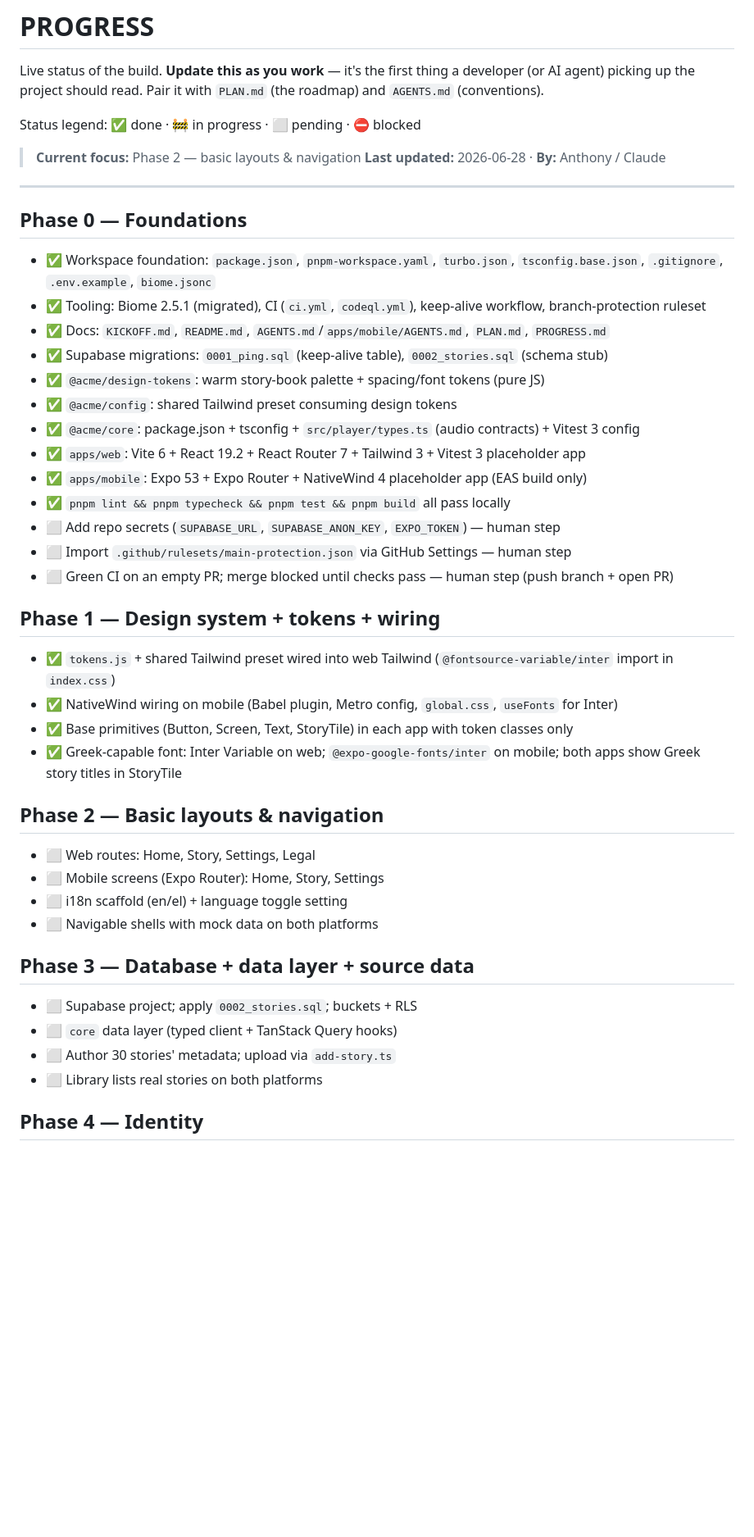
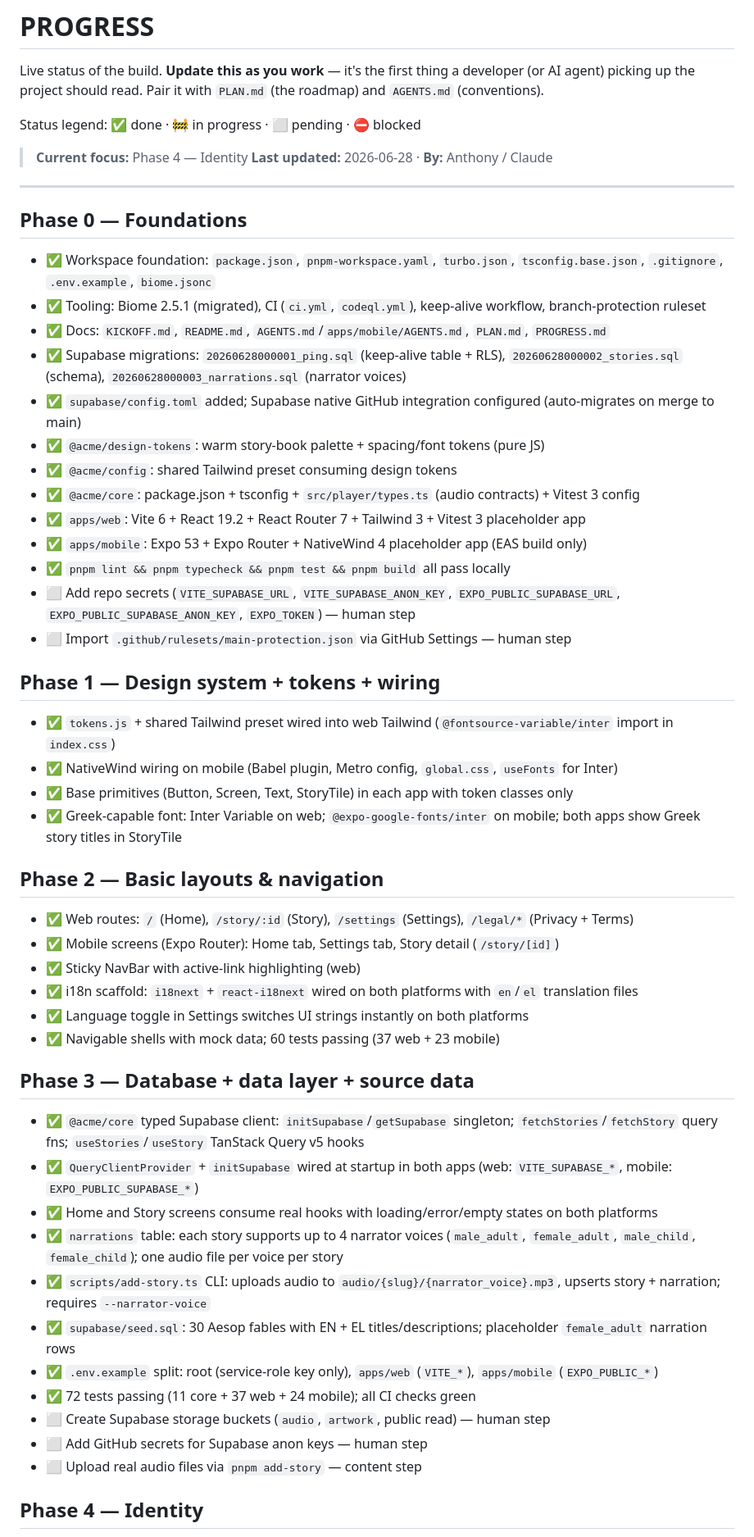
Before and after one commit to iAppGeek/paramithenio, a Markdown page: PROGRESS.md, the part around one of its changes. Shown at 82% size. GitHub-like rendering; blank space fills up the shorter version.

Commit message:
docs: update PROGRESS.md through Phase 3 completion
Marks Phase 2 and 3 as complete, updates migration filenames to timestamp
format, documents narrator voices decision, Supabase setup decisions, and
outstanding human steps for storage buckets and GitHub secrets.

Co-Authored-By: Claude Sonnet 4.6 <noreply@anthropic.com>

```diff
--- a/PROGRESS.md
+++ b/PROGRESS.md
@@ -6,7 +6,7 @@ developer (or AI agent) picking up the project should read. Pair it with `PLAN.m
 
 Status legend: ✅ done · 🚧 in progress · ⬜ pending · ⛔ blocked
 
-> **Current focus:** Phase 2 — basic layouts & navigation
+> **Current focus:** Phase 4 — Identity
 > **Last updated:** 2026-06-28 · **By:** Anthony / Claude
 
 ---
@@ -16,16 +16,16 @@ Status legend: ✅ done · 🚧 in progress · ⬜ pending · ⛔ blocked
 - ✅ Workspace foundation: `package.json`, `pnpm-workspace.yaml`, `turbo.json`, `tsconfig.base.json`, `.gitignore`, `.env.example`, `biome.jsonc`
 - ✅ Tooling: Biome 2.5.1 (migrated), CI (`ci.yml`, `codeql.yml`), keep-alive workflow, branch-protection ruleset
 - ✅ Docs: `KICKOFF.md`, `README.md`, `AGENTS.md`/`apps/mobile/AGENTS.md`, `PLAN.md`, `PROGRESS.md`
-- ✅ Supabase migrations: `0001_ping.sql` (keep-alive table), `0002_stories.sql` (schema stub)
+- ✅ Supabase migrations: `20260628000001_ping.sql` (keep-alive table + RLS), `20260628000002_stories.sql` (schema), `20260628000003_narrations.sql` (narrator voices)
+- ✅ `supabase/config.toml` added; Supabase native GitHub integration configured (auto-migrates on merge to main)
 - ✅ `@acme/design-tokens`: warm story-book palette + spacing/font tokens (pure JS)
 - ✅ `@acme/config`: shared Tailwind preset consuming design tokens
 - ✅ `@acme/core`: package.json + tsconfig + `src/player/types.ts` (audio contracts) + Vitest 3 config
 - ✅ `apps/web`: Vite 6 + React 19.2 + React Router 7 + Tailwind 3 + Vitest 3 placeholder app
 - ✅ `apps/mobile`: Expo 53 + Expo Router + NativeWind 4 placeholder app (EAS build only)
 - ✅ `pnpm lint && pnpm typecheck && pnpm test && pnpm build` all pass locally
-- ⬜ Add repo secrets (`SUPABASE_URL`, `SUPABASE_ANON_KEY`, `EXPO_TOKEN`) — human step
+- ⬜ Add repo secrets (`VITE_SUPABASE_URL`, `VITE_SUPABASE_ANON_KEY`, `EXPO_PUBLIC_SUPABASE_URL`, `EXPO_PUBLIC_SUPABASE_ANON_KEY`, `EXPO_TOKEN`) — human step
 - ⬜ Import `.github/rulesets/main-protection.json` via GitHub Settings — human step
-- ⬜ Green CI on an empty PR; merge blocked until checks pass — human step (push branch + open PR)
 
 ## Phase 1 — Design system + tokens + wiring
 
@@ -36,17 +36,26 @@ Status legend: ✅ done · 🚧 in progress · ⬜ pending · ⛔ blocked
 
 ## Phase 2 — Basic layouts & navigation
 
-- ⬜ Web routes: Home, Story, Settings, Legal
-- ⬜ Mobile screens (Expo Router): Home, Story, Settings
-- ⬜ i18n scaffold (en/el) + language toggle setting
-- ⬜ Navigable shells with mock data on both platforms
+- ✅ Web routes: `/` (Home), `/story/:id` (Story), `/settings` (Settings), `/legal/*` (Privacy + Terms)
+- ✅ Mobile screens (Expo Router): Home tab, Settings tab, Story detail (`/story/[id]`)
+- ✅ Sticky NavBar with active-link highlighting (web)
+- ✅ i18n scaffold: `i18next` + `react-i18next` wired on both platforms with `en`/`el` translation files
+- ✅ Language toggle in Settings switches UI strings instantly on both platforms
+- ✅ Navigable shells with mock data; 60 tests passing (37 web + 23 mobile)
 
 ## Phase 3 — Database + data layer + source data
 
-- ⬜ Supabase project; apply `0002_stories.sql`; buckets + RLS
-- ⬜ `core` data layer (typed client + TanStack Query hooks)
-- ⬜ Author 30 stories' metadata; upload via `add-story.ts`
-- ⬜ Library lists real stories on both platforms
+- ✅ `@acme/core` typed Supabase client: `initSupabase`/`getSupabase` singleton; `fetchStories`/`fetchStory` query fns; `useStories`/`useStory` TanStack Query v5 hooks
+- ✅ `QueryClientProvider` + `initSupabase` wired at startup in both apps (web: `VITE_SUPABASE_*`, mobile: `EXPO_PUBLIC_SUPABASE_*`)
+- ✅ Home and Story screens consume real hooks with loading/error/empty states on both platforms
+- ✅ `narrations` table: each story supports up to 4 narrator voices (`male_adult`, `female_adult`, `male_child`, `female_child`); one audio file per voice per story
+- ✅ `scripts/add-story.ts` CLI: uploads audio to `audio/{slug}/{narrator_voice}.mp3`, upserts story + narration; requires `--narrator-voice`
+- ✅ `supabase/seed.sql`: 30 Aesop fables with EN + EL titles/descriptions; placeholder `female_adult` narration rows
+- ✅ `.env.example` split: root (service-role key only), `apps/web` (`VITE_*`), `apps/mobile` (`EXPO_PUBLIC_*`)
+- ✅ 72 tests passing (11 core + 37 web + 24 mobile); all CI checks green
+- ⬜ Create Supabase storage buckets (`audio`, `artwork`, public read) — human step
+- ⬜ Add GitHub secrets for Supabase anon keys — human step
+- ⬜ Upload real audio files via `pnpm add-story` — content step
 
 ## Phase 4 — Identity
 
```
Also changed, not shown: other parts of PROGRESS.md (+13 -11 lines).
